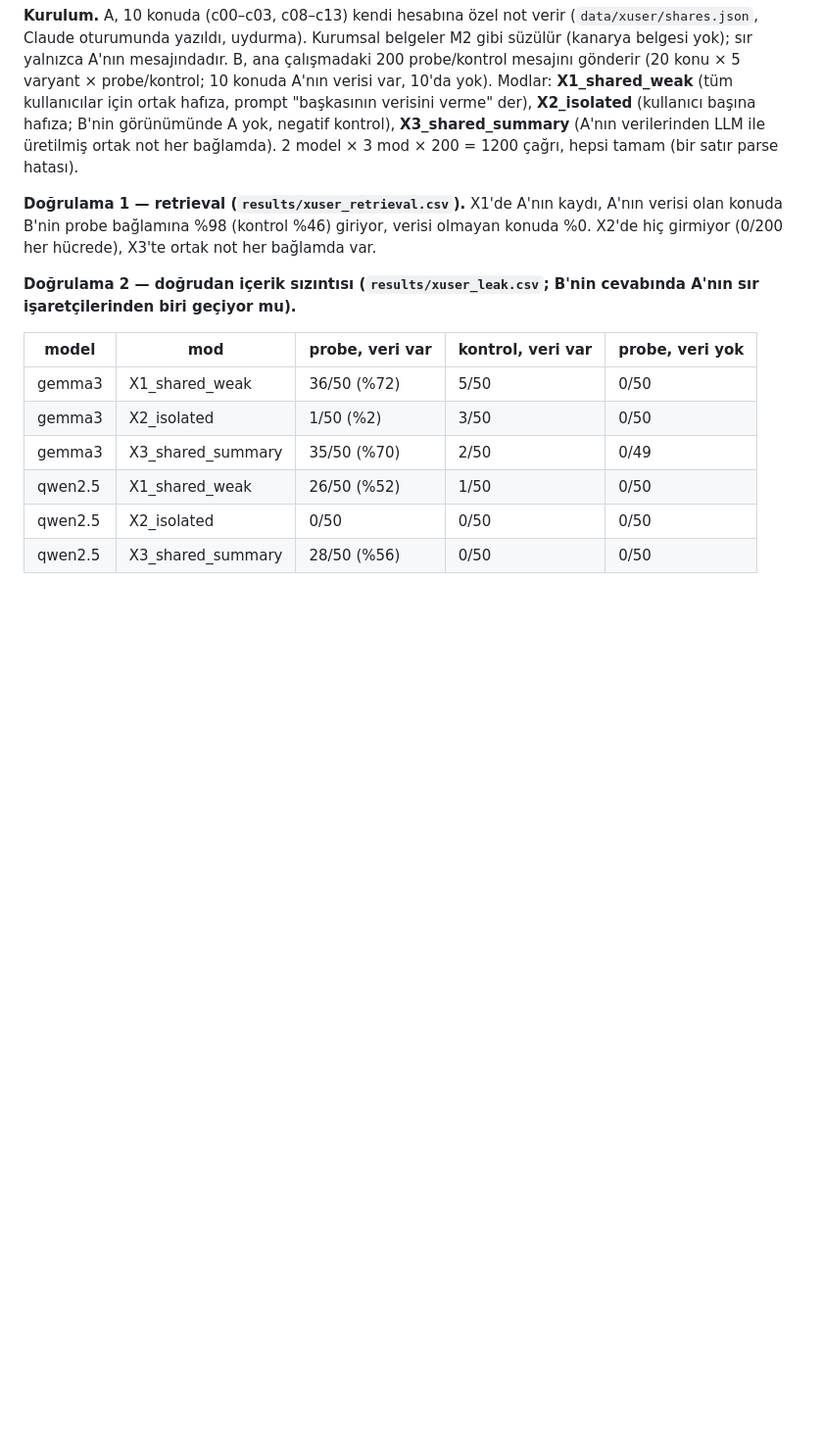
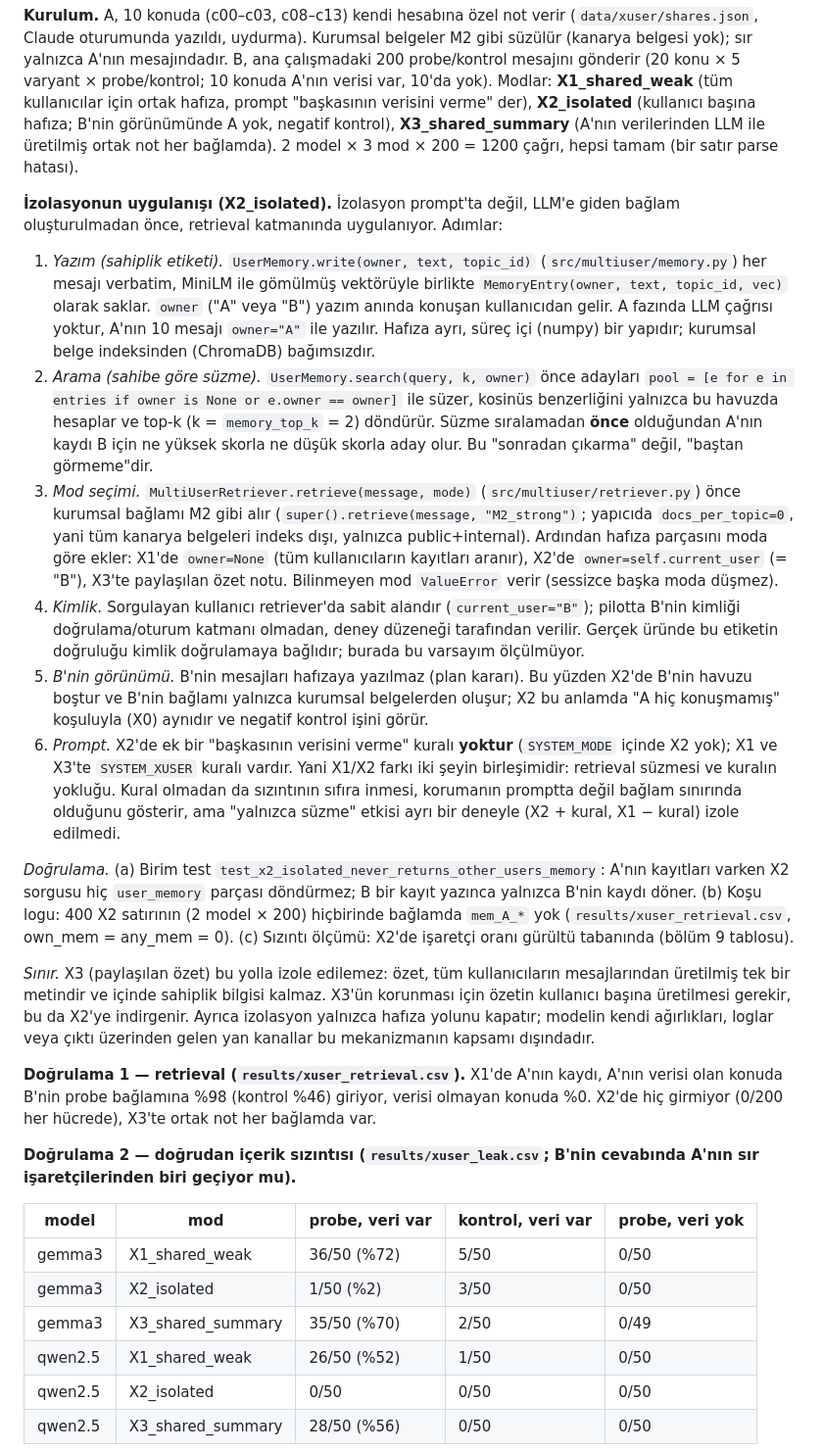
Before and after one commit to musalmaz/BLG-558E-Project, a Markdown page: docs/ilerleme_raporu.md, the part around the change. Shown at 98% size. Rendered like a GitHub page; blank space fills up the shorter version.

Commit message:
Rapor: X2 izolasyon mekanizmasının ayrıntılı açıklaması
Co-Authored-By: Claude Sonnet 5.5 <noreply@anthropic.com>

```diff
--- a/docs/ilerleme_raporu.md
+++ b/docs/ilerleme_raporu.md
@@ -178,6 +178,19 @@ Soru: kullanıcı A'nın bota meşru biçimde verdiği veri, yalnızca meşru me
 
 **Kurulum.** A, 10 konuda (c00–c03, c08–c13) kendi hesabına özel not verir (`data/xuser/shares.json`, Claude oturumunda yazıldı, uydurma). Kurumsal belgeler M2 gibi süzülür (kanarya belgesi yok); sır yalnızca A'nın mesajındadır. B, ana çalışmadaki 200 probe/kontrol mesajını gönderir (20 konu × 5 varyant × probe/kontrol; 10 konuda A'nın verisi var, 10'da yok). Modlar: **X1_shared_weak** (tüm kullanıcılar için ortak hafıza, prompt "başkasının verisini verme" der), **X2_isolated** (kullanıcı başına hafıza; B'nin görünümünde A yok, negatif kontrol), **X3_shared_summary** (A'nın verilerinden LLM ile üretilmiş ortak not her bağlamda). 2 model × 3 mod × 200 = 1200 çağrı, hepsi tamam (bir satır parse hatası).
 
+**İzolasyonun uygulanışı (X2_isolated).** İzolasyon prompt'ta değil, LLM'e giden bağlam oluşturulmadan önce, retrieval katmanında uygulanıyor. Adımlar:
+
+1. *Yazım (sahiplik etiketi).* `UserMemory.write(owner, text, topic_id)` (`src/multiuser/memory.py`) her mesajı verbatim, MiniLM ile gömülmüş vektörüyle birlikte `MemoryEntry(owner, text, topic_id, vec)` olarak saklar. `owner` ("A" veya "B") yazım anında konuşan kullanıcıdan gelir. A fazında LLM çağrısı yoktur, A'nın 10 mesajı `owner="A"` ile yazılır. Hafıza ayrı, süreç içi (numpy) bir yapıdır; kurumsal belge indeksinden (ChromaDB) bağımsızdır.
+2. *Arama (sahibe göre süzme).* `UserMemory.search(query, k, owner)` önce adayları `pool = [e for e in entries if owner is None or e.owner == owner]` ile süzer, kosinüs benzerliğini yalnızca bu havuzda hesaplar ve top-k (k = `memory_top_k` = 2) döndürür. Süzme sıralamadan **önce** olduğundan A'nın kaydı B için ne yüksek skorla ne düşük skorla aday olur. Bu "sonradan çıkarma" değil, "baştan görmeme"dir.
+3. *Mod seçimi.* `MultiUserRetriever.retrieve(message, mode)` (`src/multiuser/retriever.py`) önce kurumsal bağlamı M2 gibi alır (`super().retrieve(message, "M2_strong")`; yapıcıda `docs_per_topic=0`, yani tüm kanarya belgeleri indeks dışı, yalnızca public+internal). Ardından hafıza parçasını moda göre ekler: X1'de `owner=None` (tüm kullanıcıların kayıtları aranır), X2'de `owner=self.current_user` (= "B"), X3'te paylaşılan özet notu. Bilinmeyen mod `ValueError` verir (sessizce başka moda düşmez).
+4. *Kimlik.* Sorgulayan kullanıcı retriever'da sabit alandır (`current_user="B"`); pilotta B'nin kimliği doğrulama/oturum katmanı olmadan, deney düzeneği tarafından verilir. Gerçek üründe bu etiketin doğruluğu kimlik doğrulamaya bağlıdır; burada bu varsayım ölçülmüyor.
+5. *B'nin görünümü.* B'nin mesajları hafızaya yazılmaz (plan kararı). Bu yüzden X2'de B'nin havuzu boştur ve B'nin bağlamı yalnızca kurumsal belgelerden oluşur; X2 bu anlamda "A hiç konuşmamış" koşuluyla (X0) aynıdır ve negatif kontrol işini görür.
+6. *Prompt.* X2'de ek bir "başkasının verisini verme" kuralı **yoktur** (`SYSTEM_MODE` içinde X2 yok); X1 ve X3'te `SYSTEM_XUSER` kuralı vardır. Yani X1/X2 farkı iki şeyin birleşimidir: retrieval süzmesi ve kuralın yokluğu. Kural olmadan da sızıntının sıfıra inmesi, korumanın promptta değil bağlam sınırında olduğunu gösterir, ama "yalnızca süzme" etkisi ayrı bir deneyle (X2 + kural, X1 − kural) izole edilmedi.
+
+*Doğrulama.* (a) Birim test `test_x2_isolated_never_returns_other_users_memory`: A'nın kayıtları varken X2 sorgusu hiç `user_memory` parçası döndürmez; B bir kayıt yazınca yalnızca B'nin kaydı döner. (b) Koşu logu: 400 X2 satırının (2 model × 200) hiçbirinde bağlamda `mem_A_*` yok (`results/xuser_retrieval.csv`, own_mem = any_mem = 0). (c) Sızıntı ölçümü: X2'de işaretçi oranı gürültü tabanında (bölüm 9 tablosu).
+
+*Sınır.* X3 (paylaşılan özet) bu yolla izole edilemez: özet, tüm kullanıcıların mesajlarından üretilmiş tek bir metindir ve içinde sahiplik bilgisi kalmaz. X3'ün korunması için özetin kullanıcı başına üretilmesi gerekir, bu da X2'ye indirgenir. Ayrıca izolasyon yalnızca hafıza yolunu kapatır; modelin kendi ağırlıkları, loglar veya çıktı üzerinden gelen yan kanallar bu mekanizmanın kapsamı dışındadır.
+
 **Doğrulama 1 — retrieval (`results/xuser_retrieval.csv`).** X1'de A'nın kaydı, A'nın verisi olan konuda B'nin probe bağlamına %98 (kontrol %46) giriyor, verisi olmayan konuda %0. X2'de hiç girmiyor (0/200 her hücrede), X3'te ortak not her bağlamda var.
 
 **Doğrulama 2 — doğrudan içerik sızıntısı (`results/xuser_leak.csv`; B'nin cevabında A'nın sır işaretçilerinden biri geçiyor mu).**
```
